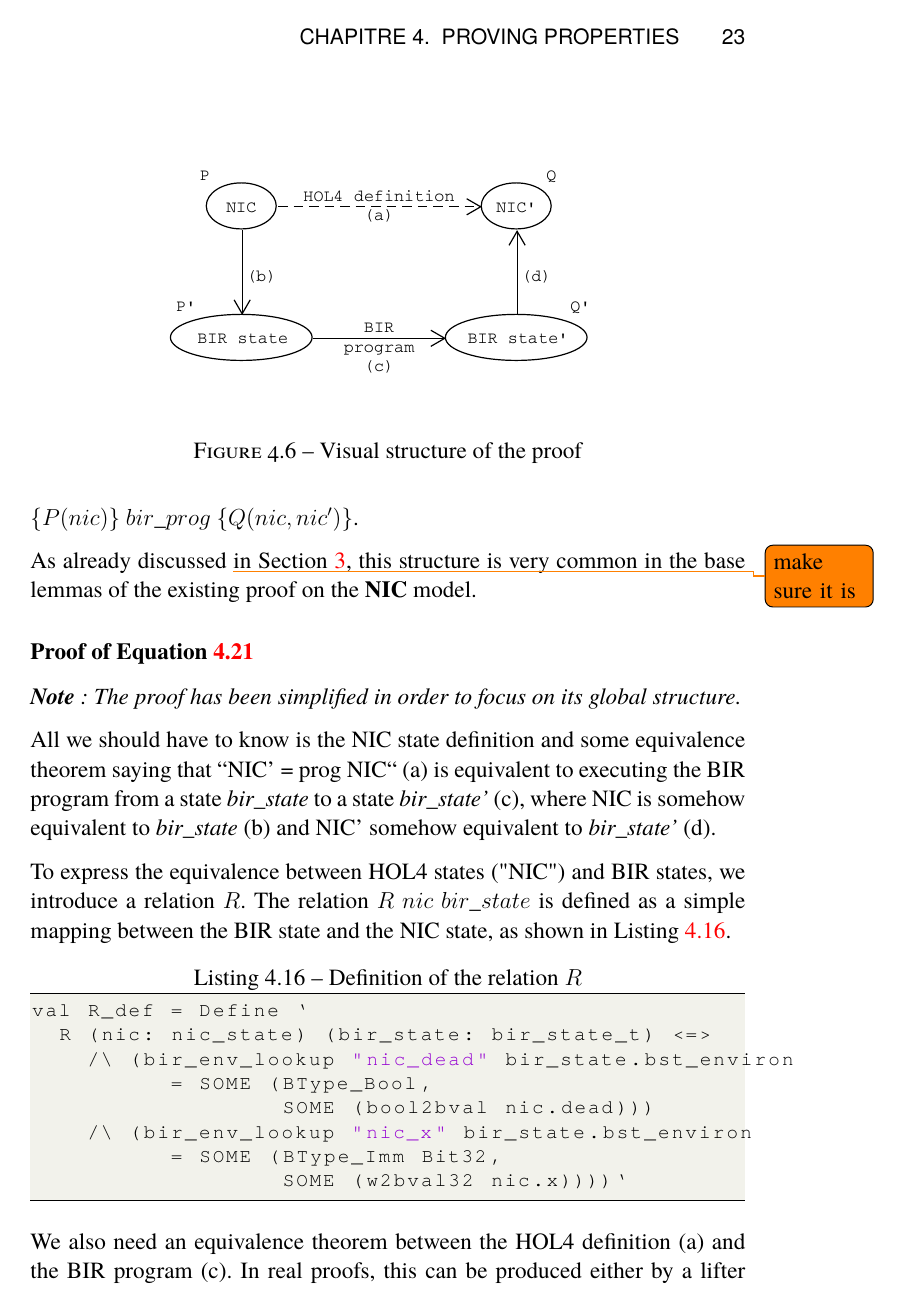
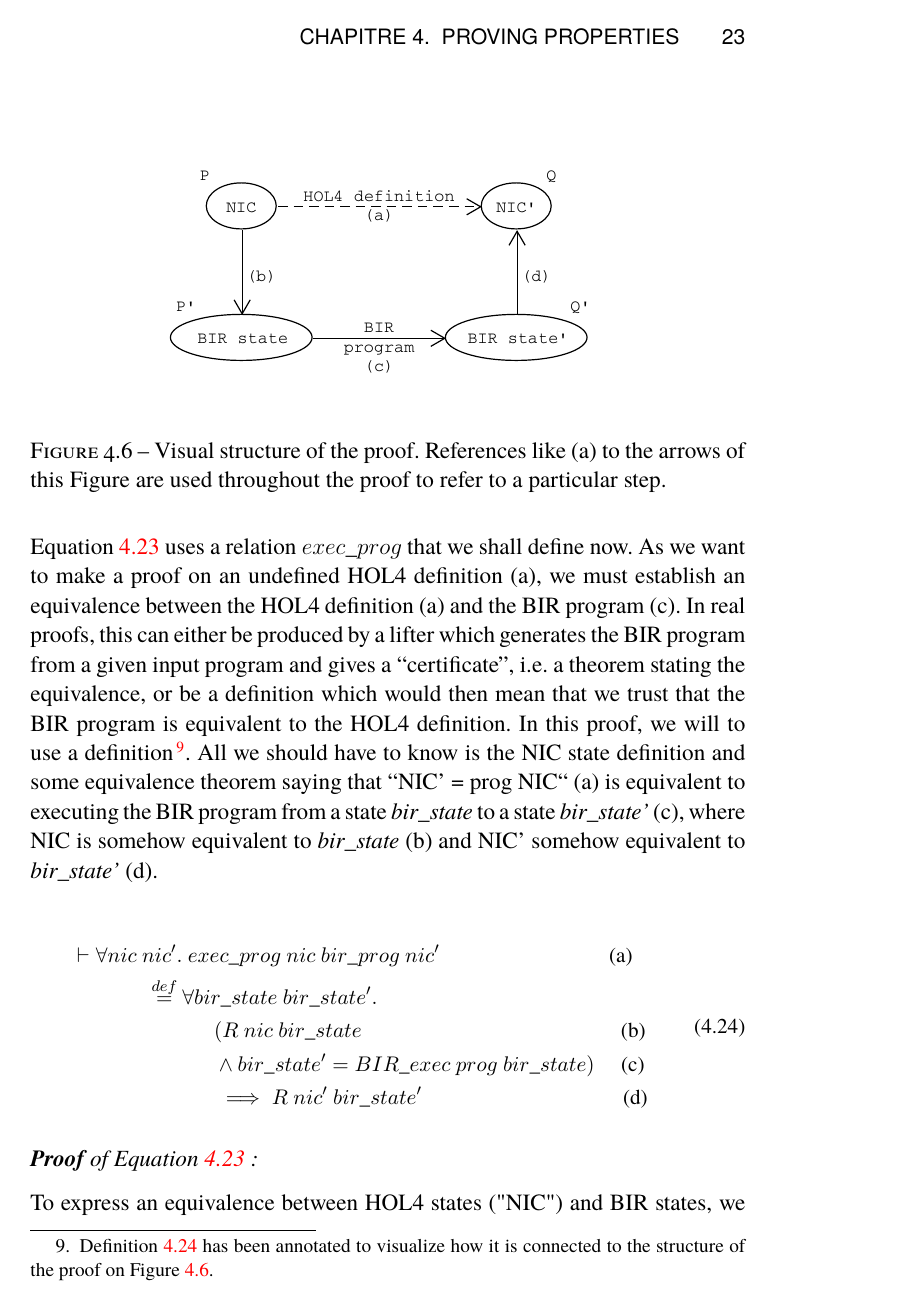
Before and after one commit to totorigolo/master-thesis, a LaTeX thesis (main.tex): page 31 of 36. Compiled offline with pdfLaTeX.

Commit message:
Update on Overleaf.

```diff
--- a/main.tex
+++ b/main.tex
@@ -106,6 +106,8 @@
 \newcommand{\WP}{\ensuremath{\mathit{WP}}}
 \newcommand{\notimplies}{%
   \mathrel{{\ooalign{\hidewidth$\not\phantom{=}$\hidewidth\cr$\implies$}}}}
+
+\newcommand{\eqdef}{\stackrel{def}{=}}
 
 
 %% Listing settings
@@ -898,24 +902,37 @@ if nic.x > 10:
 \begin{figure}[!h]
 	\includegraphics[height=5cm]{figures/proof_schema.png}
 	\centering
-	\caption{Visual structure of the proof}
+	\caption{Visual structure of the proof. References like (a) to the arrows of this Figure are used throughout the proof to refer to a particular step.}
 	\label{proof_schema}
 \end{figure}
 
-We recognize in Equation \ref{proof_goal} the equation of a Hoare Triple:
-
-\htriple{P(nic)}{bir\_prog}{Q(nic,nic')}.
-
-As already discussed \todo{make sure it is} in Section \ref{nic-model}, this structure is very common in the base lemmas of the existing proof on the \gls{NIC} model.
+%We recognize in Equation \ref{proof_goal} the equation of a Hoare Triple:
+%\htriple{P(nic)}{bir\_prog}{Q(nic,nic')}.
+%As already discussed \todo{make sure it is} in Section \ref{nic-model}, this structure is very common in the base lemmas of the existing proof on the \gls{NIC} model.
 %However, the particularity of this Hoare Triple is that the postcondition is a function of both the initial and the final state. With the library of the previous section, postconditions involving both states are possible but involve the introduction of ghost variables.
 
-\subsubsection{Proof of Equation \ref{proof_goal}}
+Equation \ref{proof_goal} uses a relation $exec\_prog$ that we shall define now. As we want to make a proof on an undefined HOL4 definition (a), we must establish an equivalence between the HOL4 definition (a) and the BIR program (c). In real proofs, this can either be produced by a lifter which generates the BIR program from a given input program and gives a ``certificate'', i.e. a theorem stating the equivalence, or be a definition which would then mean that we trust that the BIR program is equivalent to the HOL4 definition. In this proof, we will to use a definition\footnote{Definition \ref{proof_eq_thm} has been annotated to visualize how it is connected to the structure of the proof on Figure \ref{proof_schema}.}. All we should have to know is the NIC state definition and some equivalence theorem saying that ``NIC' = prog NIC`` (a) is equivalent to executing the BIR program from a state \textit{bir\_state} to a state \textit{bir\_state'} (c), where NIC is somehow equivalent to \textit{bir\_state} (b) and NIC' somehow equivalent to \textit{bir\_state'} (d).
 
-\textit{\textbf{Note}: The proof has been simplified in order to focus on its global structure.}
+\begin{small}
+\begin{equation}
+\begin{split}
+  \vdash \forall nic~nic'. &~exec\_prog~nic~bir\_prog~nic' ~~~~~~~~~~~~~~~~~~~~~~~~~~~~~~~~ \text{(a)}\\
+    \eqdef~&\forall bir\_state~bir\_state'.\\
+          & ~~~~~~ (R~nic~bir\_state ~~~~~~~~~~~~~~~~~~~~~~~~~~~~~~~~~~~~~~~~~~~~~~~~~ \text{(b)}\\
+          & ~~~~~~ \land bir\_state' = BIR\_exec~prog~bir\_state) ~~~~~ \text{(c)}\\
+          & ~~~~~~ \implies R~nic'~bir\_state' ~~~~~~~~~~~~~~~~~~~~~~~~~~~~~~~~~~~~~~ \text{(d)}
+\end{split}
+\label{proof_eq_thm}
+\end{equation}
+\end{small}
 
-All we should have to know is the NIC state definition and some equivalence theorem saying that ``NIC' = prog NIC`` (a) is equivalent to executing the BIR program from a state \textit{bir\_state} to a state \textit{bir\_state'} (c), where NIC is somehow equivalent to \textit{bir\_state} (b) and NIC' somehow equivalent to \textit{bir\_state'} (d).
+\textit{\textbf{Proof} of Equation \ref{proof_goal}:}
 
-To express the equivalence between HOL4 states ("NIC") and BIR states, we introduce a relation $R$. The relation $R~nic~bir\_state$ is defined as a simple mapping between the BIR state and the NIC state, as shown in Listing \ref{R_def}.
+%\textit{\textbf{Note}: The proof has been simplified in order to focus on its global structure.}
+
+
+
+To express an equivalence between HOL4 states ("NIC") and BIR states, we introduce a relation $R$. The relation $R~nic~bir\_state$ is defined as a simple mapping between the BIR state and the NIC state, as shown in Listing \ref{R_def}.
 
 \begin{lstlisting}[
     language=C,
@@ -927,12 +944,11 @@ To express the equivalence between HOL4 states ("NIC") and BIR states, we introd
     frame=tb,basicstyle=\footnotesize\ttfamily]
 val R_def = Define `
   R (nic: nic_state) (bir_state: bir_state_t) <=>
-    /\ (bir_env_lookup "nic_dead" bir_state.bst_environ
+       (bir_env_lookup "nic_dead" bir_state.bst_environ
           = SOME (BType_Bool,
-                  SOME (bool2bval nic.dead)))
+                  SOME (BVal_Imm (Imm1 nic.dead))))
     /\ (bir_env_lookup "nic_x" bir_state.bst_environ
           = SOME (BType_Imm Bit32,
-                  SOME (w2bval32 nic.x))))`
+                  SOME (BVal_Imm (Imm32 nic.x))))`
 \end{lstlisting}
 
-We also need an equivalence theorem between the HOL4 definition (a) and the BIR program (c). In real proofs, this can be produced either by a lifter which generates the BIR program from a given input program and gives a ``certificate'', i.e. a theorem stating the equivalence, this can be a definition which would then mean that we trust that the BIR program is equivalent to the HOL4 definition. For this proof, we decide to use a definition:
```
Also changed, not shown: main.tex (40 more changed lines).
